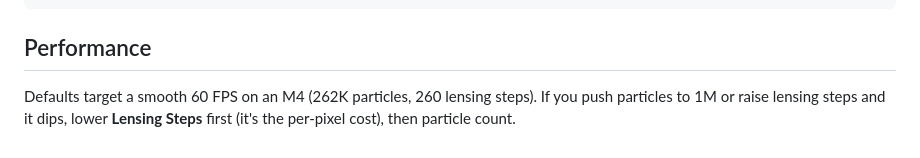
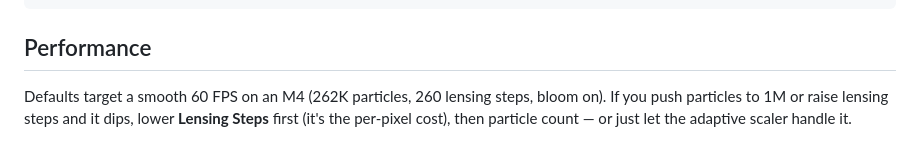
Before and after one commit to viswa-z1/BlackHole-simulator, a Markdown page: README.md, the part around one of its changes. Drawn GitHub-style.

```diff
--- a/README.md
+++ b/README.md
@@ -82,6 +100,7 @@ js/main.js        renderer, camera descent, HUD, controls
 
 ## Performance
 
-Defaults target a smooth 60 FPS on an M4 (262K particles, 260 lensing steps).
-If you push particles to 1M or raise lensing steps and it dips, lower **Lensing
-Steps** first (it's the per-pixel cost), then particle count.
+Defaults target a smooth 60 FPS on an M4 (262K particles, 260 lensing steps,
+bloom on). If you push particles to 1M or raise lensing steps and it dips, lower
+**Lensing Steps** first (it's the per-pixel cost), then particle count — or just
+let the adaptive scaler handle it.
```
Also changed, not shown: other parts of README.md (+67 -49 lines).
